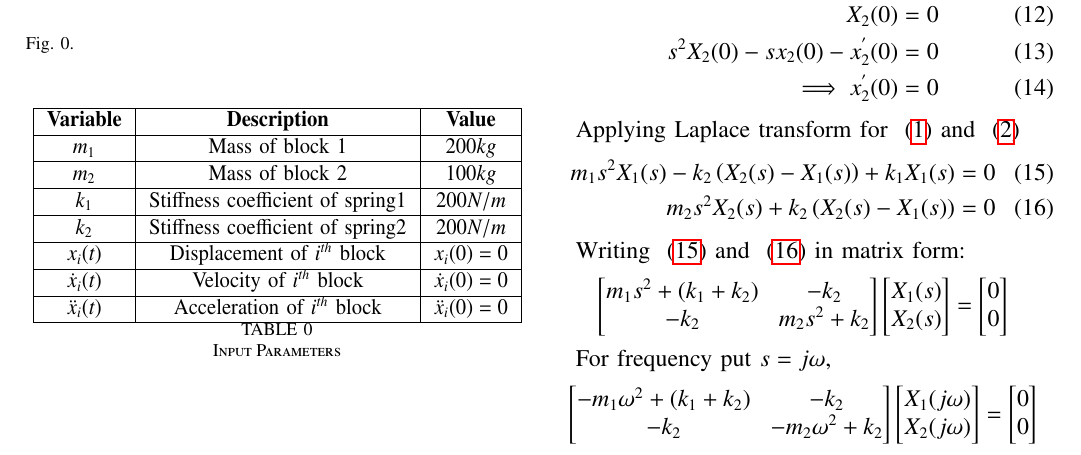
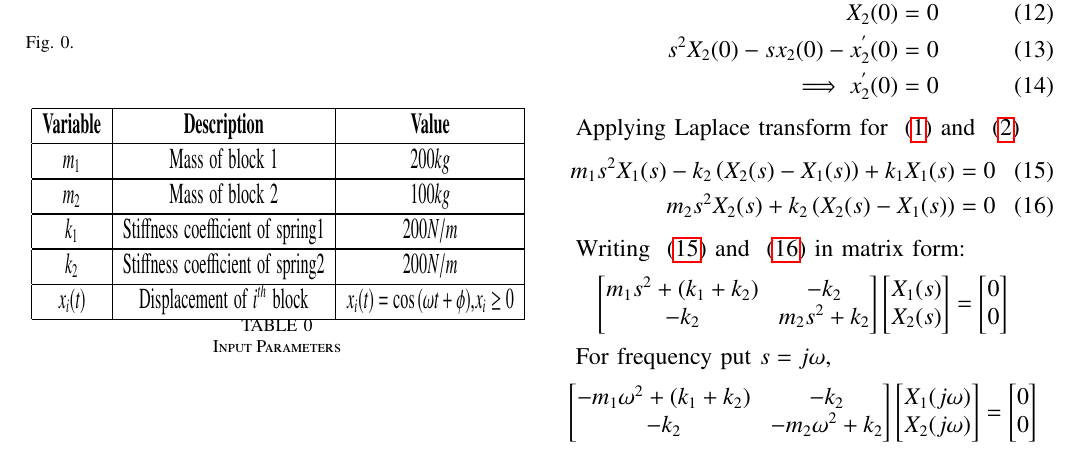
Before and after one commit to BATCHUISHITHA/EE-1205, a LaTeX paper (gate22.nm.54/g54.tex, which reads gate22.nm.54/tables/tableg54.tex): part of page 1 of 2, cut so that both start at the same text. Compiled offline with pdfLaTeX.

Commit message:
Add files via upload

```diff
--- a/gate22.nm.54/tables/tableg54.tex
+++ b/gate22.nm.54/tables/tableg54.tex
@@ -5,7 +5,5 @@
     $m_2$ & Mass of block 2 & $100kg$  \\\hline
     $k_1$ & Stiffness coefficient of spring$1$ & $200N/m$  \\\hline
     $k_2$ & Stiffness coefficient of spring$2$ & $200N/m$  \\\hline
-    $x_i(t)$ & Displacement of $i^{th}$ block & $x_i(0)=0$ \\ \hline
-    $\dot x_i(t)$ & Velocity of $i^{th}$ block & $\dot x_i(0)=0$ \\ \hline
-    $\ddot x_i(t)$ & Acceleration of $i^{th}$ block & $\ddot x_i(0)=0$ \\ \hline
-    \end{tabular}
+    $x_i(t)$ & Displacement of $i^{th}$ block & $x_i(t)=\cos \brak{\omega t +\phi}$,$x_i\geq 0$ \\ \hline
+        \end{tabular}
```
Also changed, not shown: gate22.nm.54/g54.pdf, 1 other file.
